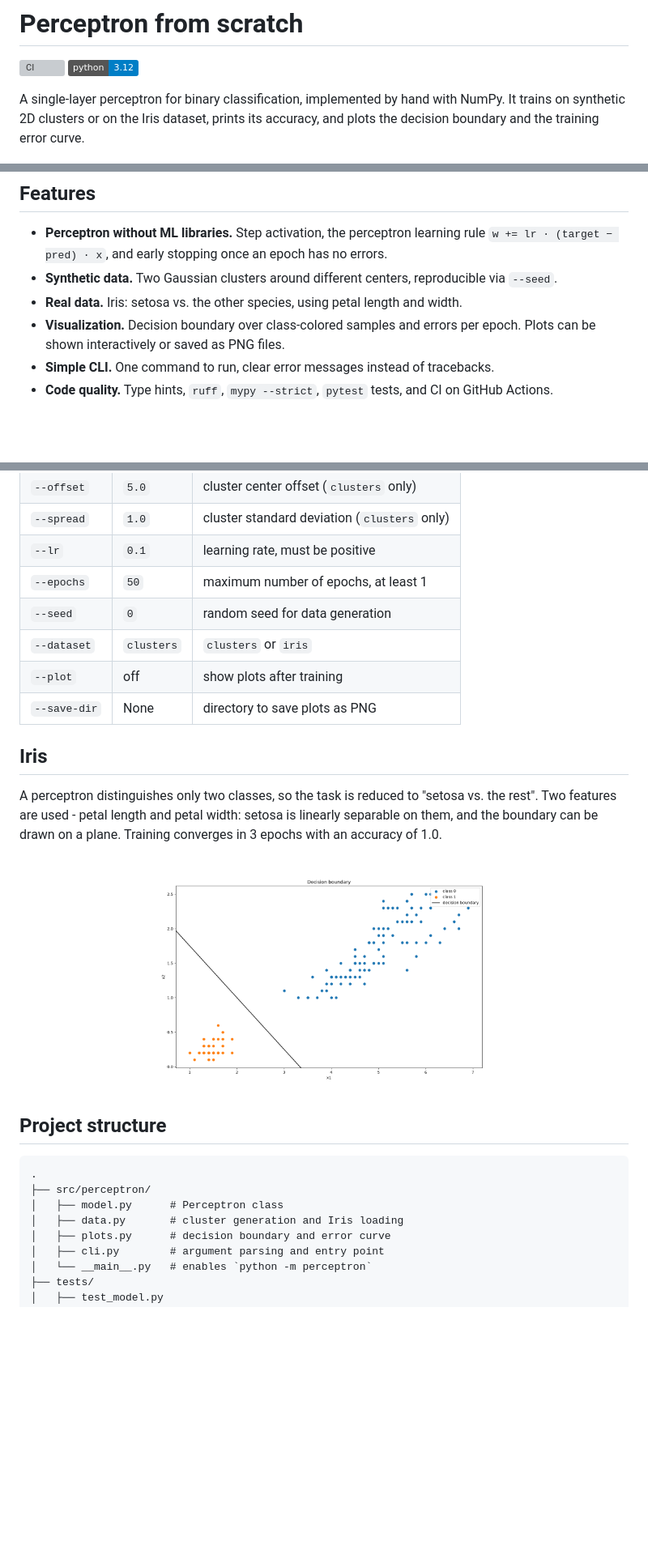
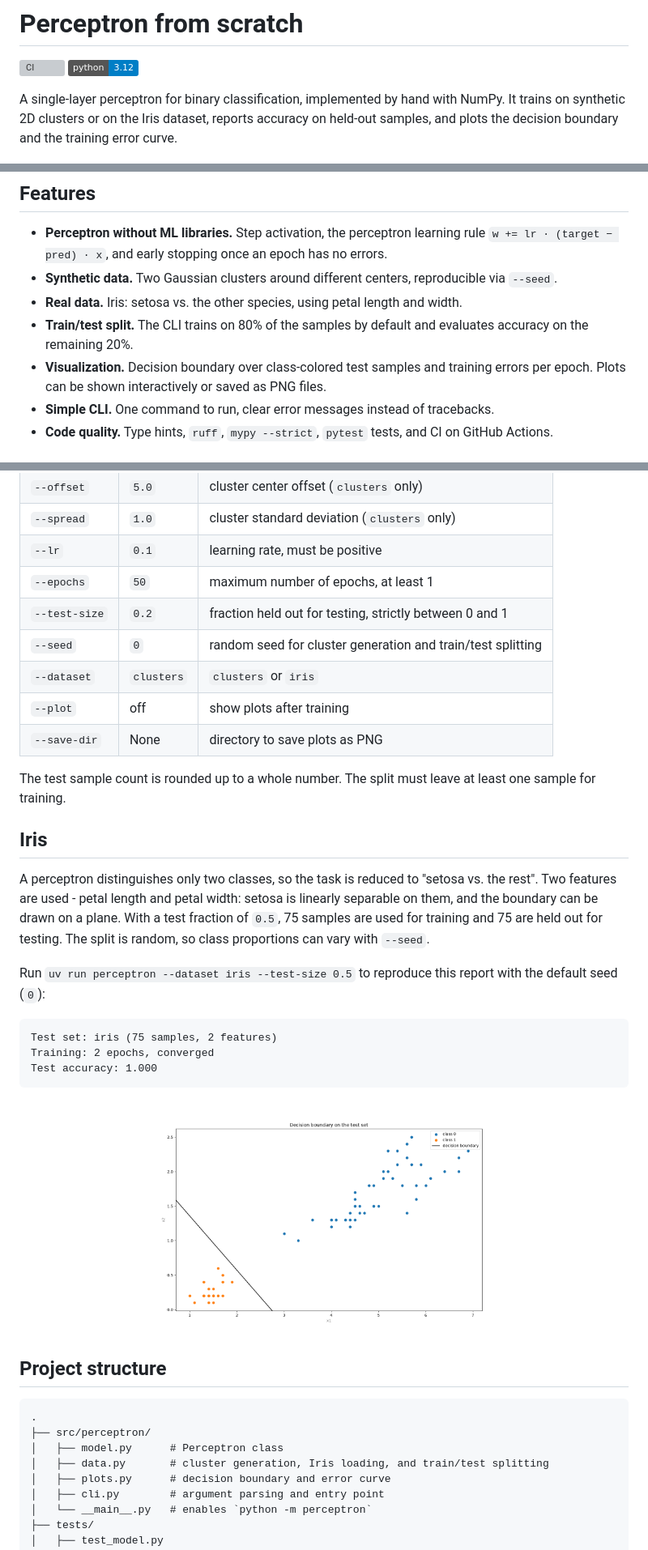
Before and after one commit to yosshhii/perceptron-from-scratch, a Markdown page: README.md, 3 parts joined by grey strips. Shown at 81% size. Rendered like a GitHub page; pictures changed too: docs/boundary_iris.png; badges without logos; blank space fills up the shorter version; grey boxes are pictures that could not be loaded.

Commit message:
Add dataset split and test-size option

````diff
--- a/README.md
+++ b/README.md
@@ -4,8 +4,8 @@
 ![Python](https://img.shields.io/badge/python-3.12-blue)
 
 A single-layer perceptron for binary classification, implemented by hand with NumPy.
-It trains on synthetic 2D clusters or on the Iris dataset, prints its accuracy,
-and plots the decision boundary and the training error curve.
+It trains on synthetic 2D clusters or on the Iris dataset, reports accuracy on
+held-out samples, and plots the decision boundary and the training error curve.
 
 <p align="center">
   <img src="docs/boundary_clusters.png" width="49%" alt="Decision boundary">
@@ -19,7 +19,10 @@ and plots the decision boundary and the training error curve.
 - **Synthetic data.** Two Gaussian clusters around different centers,
   reproducible via `--seed`.
 - **Real data.** Iris: setosa vs. the other species, using petal length and width.
-- **Visualization.** Decision boundary over class-colored samples and errors per epoch.
+- **Train/test split.** The CLI trains on 80% of the samples by default and
+  evaluates accuracy on the remaining 20%.
+- **Visualization.** Decision boundary over class-colored test samples and
+  training errors per epoch.
   Plots can be shown interactively or saved as PNG files.
 - **Simple CLI.** One command to run, clear error messages instead of tracebacks.
 - **Code quality.** Type hints, `ruff`, `mypy --strict`, `pytest` tests, and CI on GitHub Actions.
@@ -95,17 +115,31 @@ You can also run the package as a module: `uv run python -m perceptron ...`
 | `--spread` | `1.0` | cluster standard deviation (`clusters` only) |
 | `--lr` | `0.1` | learning rate, must be positive |
 | `--epochs` | `50` | maximum number of epochs, at least 1 |
-| `--seed` | `0` | random seed for data generation |
+| `--test-size` | `0.2` | fraction held out for testing, strictly between 0 and 1 |
+| `--seed` | `0` | random seed for cluster generation and train/test splitting |
 | `--dataset` | `clusters` | `clusters` or `iris` |
 | `--plot` | off | show plots after training |
 | `--save-dir` | None | directory to save plots as PNG |
+
+The test sample count is rounded up to a whole number. The split must leave at
+least one sample for training.
 
 ## Iris
 
 A perceptron distinguishes only two classes, so the task is reduced to
 "setosa vs. the rest". Two features are used - petal length and petal width:
 setosa is linearly separable on them, and the boundary can be drawn on a plane.
-Training converges in 3 epochs with an accuracy of 1.0.
+With a test fraction of `0.5`, 75 samples are used for training and 75 are held
+out for testing. The split is random, so class proportions can vary with `--seed`.
+
+Run `uv run perceptron --dataset iris --test-size 0.5` to reproduce this report
+with the default seed (`0`):
+
+```
+Test set: iris (75 samples, 2 features)
+Training: 2 epochs, converged
+Test accuracy: 1.000
+```
 
 <p align="center">
   <img src="docs/boundary_iris.png" width="65%" alt="Iris decision boundary">
@@ -117,7 +151,7 @@ Training converges in 3 epochs with an accuracy of 1.0.
 .
 ├── src/perceptron/
 │   ├── model.py      # Perceptron class
-│   ├── data.py       # cluster generation and Iris loading
+│   ├── data.py       # cluster generation, Iris loading, and train/test splitting
 │   ├── plots.py      # decision boundary and error curve
 │   ├── cli.py        # argument parsing and entry point
 │   └── __main__.py   # enables `python -m perceptron`
````
Also changed, not shown: other parts of README.md (+21 -4 lines), 2 other files.
